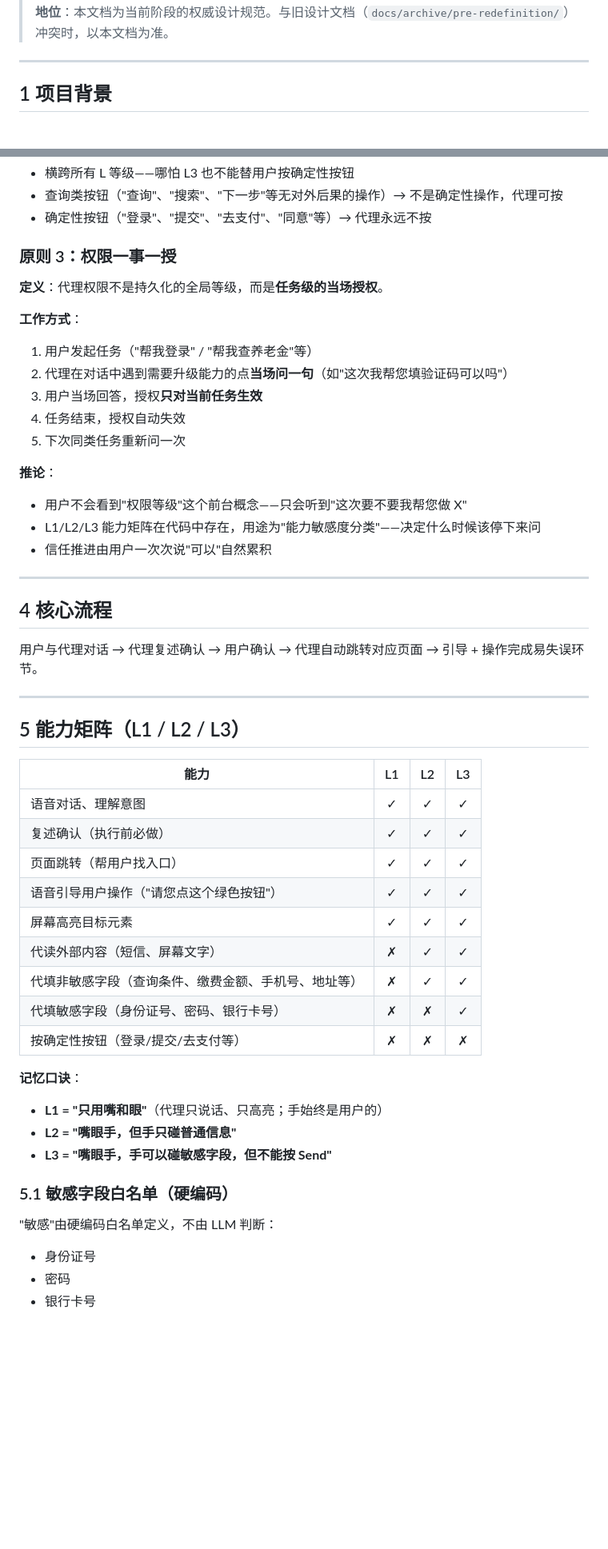
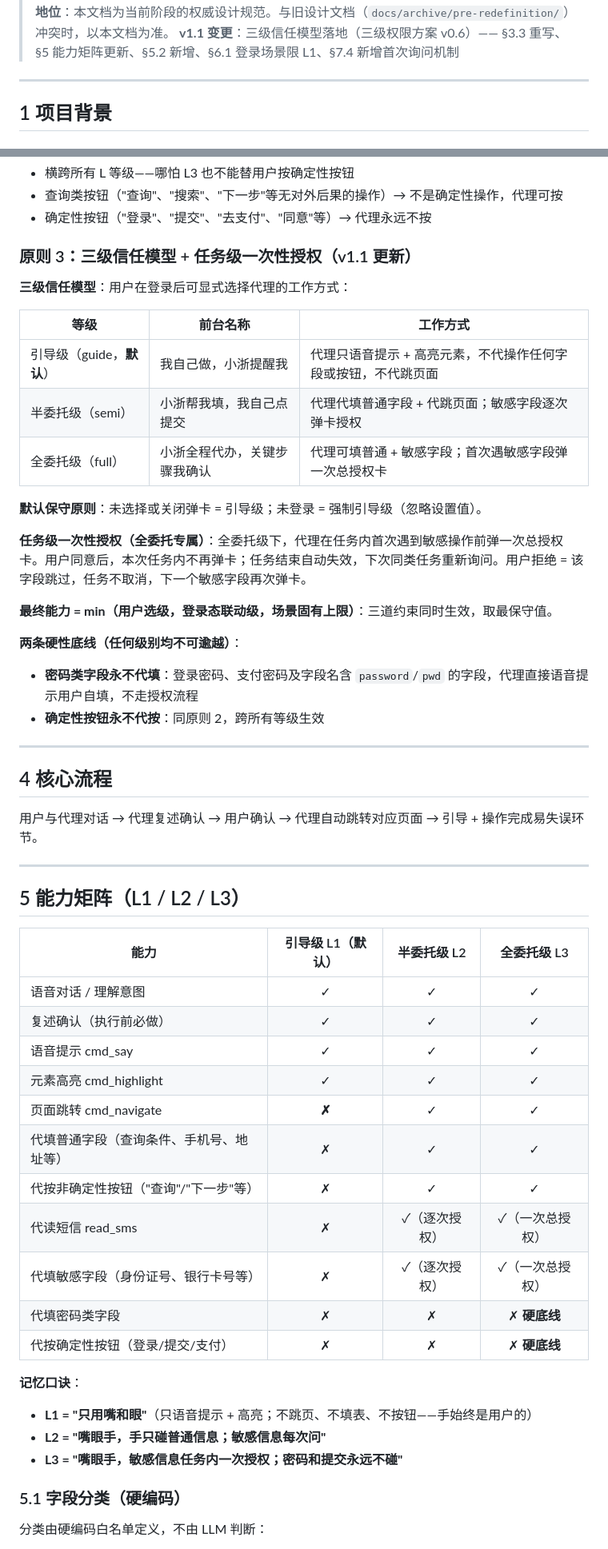
Before and after one commit to Echo-bababoyi/test, a Markdown page: docs/AGENT_SPEC.md, 2 parts joined by grey strips. Shown at 80% size. Drawn GitHub-style; blank space fills up the shorter version.

Commit message:
docs: AGENT_SPEC.md v1.0 → v1.1 — 三级信任模型全面对齐 v0.6
§3.3 重写为三级信任模型 + 任务级一次性授权；§5 能力矩阵表更新（引导级
不可跳页 + 密码硬底线行）；§5.2 新增权限矩阵对照；§6.1 登录场景统一 L1 +
三道 AND 机制；§7.4 新增首次主动询问机制；§8.2 信任分级推进更新。

Co-Authored-By: Claude Opus 4.6 (1M context) <noreply@anthropic.com>

```diff
--- a/docs/AGENT_SPEC.md
+++ b/docs/AGENT_SPEC.md
@@ -4,5 +4,6 @@
 > **来源**：`docs/AGENT_DEFINITION_QUESTIONS.md` 全部 7 组问答定稿
 > **地位**：本文档为当前阶段的权威设计规范。与旧设计文档（`docs/archive/pre-redefinition/`）冲突时，以本文档为准。
+> **v1.1 变更**：三级信任模型落地（三级权限方案 v0.6）—— §3.3 重写、§5 能力矩阵更新、§5.2 新增、§6.1 登录场景限 L1、§7.4 新增首次询问机制
 
 ---
 
@@ -72,21 +73,25 @@
 - 查询类按钮（"查询"、"搜索"、"下一步"等无对外后果的操作）→ 不是确定性操作，代理可按
 - 确定性按钮（"登录"、"提交"、"去支付"、"同意"等）→ 代理永远不按
 
-### 原则 3：权限一事一授
+### 原则 3：三级信任模型 + 任务级一次性授权（v1.1 更新）
 
-**定义**：代理权限不是持久化的全局等级，而是**任务级的当场授权**。
+**三级信任模型**：用户在登录后可显式选择代理的工作方式：
 
-**工作方式**：
-1. 用户发起任务（"帮我登录" / "帮我查养老金"等）
-2. 代理在对话中遇到需要升级能力的点**当场问一句**（如"这次我帮您填验证码可以吗"）
-3. 用户当场回答，授权**只对当前任务生效**
-4. 任务结束，授权自动失效
-5. 下次同类任务重新问一次
+| 等级 | 前台名称 | 工作方式 |
+|---|---|---|
+| 引导级（guide，**默认**） | 我自己做，小浙提醒我 | 代理只语音提示 + 高亮元素，不代操作任何字段或按钮，不代跳页面 |
+| 半委托级（semi） | 小浙帮我填，我自己点提交 | 代理代填普通字段 + 代跳页面；敏感字段逐次弹卡授权 |
+| 全委托级（full） | 小浙全程代办，关键步骤我确认 | 代理可填普通 + 敏感字段；首次遇敏感字段弹一次总授权卡 |
 
-**推论**：
-- 用户不会看到"权限等级"这个前台概念——只会听到"这次要不要我帮您做 X"
-- L1/L2/L3 能力矩阵在代码中存在，用途为"能力敏感度分类"——决定什么时候该停下来问
-- 信任推进由用户一次次说"可以"自然累积
+**默认保守原则**：未选择或关闭弹卡 = 引导级；未登录 = 强制引导级（忽略设置值）。
+
+**任务级一次性授权（全委托专属）**：全委托级下，代理在任务内首次遇到敏感操作前弹一次总授权卡。用户同意后，本次任务内不再弹卡；任务结束自动失效，下次同类任务重新询问。用户拒绝 = 该字段跳过，任务不取消，下一个敏感字段再次弹卡。
+
+**最终能力 = min（用户选级，登录态联动级，场景固有上限）**：三道约束同时生效，取最保守值。
+
+**两条硬性底线（任何级别均不可逾越）**：
+- **密码类字段永不代填**：登录密码、支付密码及字段名含 `password`/`pwd` 的字段，代理直接语音提示用户自填，不走授权流程
+- **确定性按钮永不代按**：同原则 2，跨所有等级生效
 
 ---
 
@@ -98,27 +103,26 @@
 
 ## 5 能力矩阵（L1 / L2 / L3）
 
-| 能力 | L1 | L2 | L3 |
+| 能力 | 引导级 L1（默认） | 半委托级 L2 | 全委托级 L3 |
 |---|:-:|:-:|:-:|
-| 语音对话、理解意图 | ✓ | ✓ | ✓ |
+| 语音对话 / 理解意图 | ✓ | ✓ | ✓ |
 | 复述确认（执行前必做） | ✓ | ✓ | ✓ |
-| 页面跳转（帮用户找入口） | ✓ | ✓ | ✓ |
-| 语音引导用户操作（"请您点这个绿色按钮"） | ✓ | ✓ | ✓ |
-| 屏幕高亮目标元素 | ✓ | ✓ | ✓ |
-| 代读外部内容（短信、屏幕文字） | ✗ | ✓ | ✓ |
-| 代填非敏感字段（查询条件、缴费金额、手机号、地址等） | ✗ | ✓ | ✓ |
-| 代填敏感字段（身份证号、密码、银行卡号） | ✗ | ✗ | ✓ |
-| 按确定性按钮（登录/提交/去支付等） | ✗ | ✗ | ✗ |
+| 语音提示 cmd_say | ✓ | ✓ | ✓ |
+| 元素高亮 cmd_highlight | ✓ | ✓ | ✓ |
+| 页面跳转 cmd_navigate | **✗** | ✓ | ✓ |
+| 代填普通字段（查询条件、手机号、地址等） | ✗ | ✓ | ✓ |
+| 代按非确定性按钮（"查询"/"下一步"等） | ✗ | ✓ | ✓ |
+| 代读短信 read_sms | ✗ | ✓（逐次授权） | ✓（一次总授权） |
+| 代填敏感字段（身份证号、银行卡号等） | ✗ | ✓（逐次授权） | ✓（一次总授权） |
+| 代填密码类字段 | ✗ | ✗ | ✗ **硬底线** |
+| 代按确定性按钮（登录/提交/支付） | ✗ | ✗ | ✗ **硬底线** |
 
 **记忆口诀**：
-- **L1 = "只用嘴和眼"**（代理只说话、只高亮；手始终是用户的）
-- **L2 = "嘴眼手，但手只碰普通信息"**
-- **L3 = "嘴眼手，手可以碰敏感字段，但不能按 Send"**
+- **L1 = "只用嘴和眼"**（只语音提示 + 高亮；不跳页、不填表、不按钮——手始终是用户的）
+- **L2 = "嘴眼手，手只碰普通信息；敏感信息每次问"**
+- **L3 = "嘴眼手，敏感信息任务内一次授权；密码和提交永远不碰"**
 
-### 5.1 敏感字段白名单（硬编码）
+### 5.1 字段分类（硬编码）
 
-"敏感"由硬编码白名单定义，不由 LLM 判断：
-- 身份证号
-- 密码
-- 银行卡号
+分类由硬编码白名单定义，不由 LLM 判断：
 
```
Also changed, not shown: other parts of docs/AGENT_SPEC.md (+46 -7 lines).
